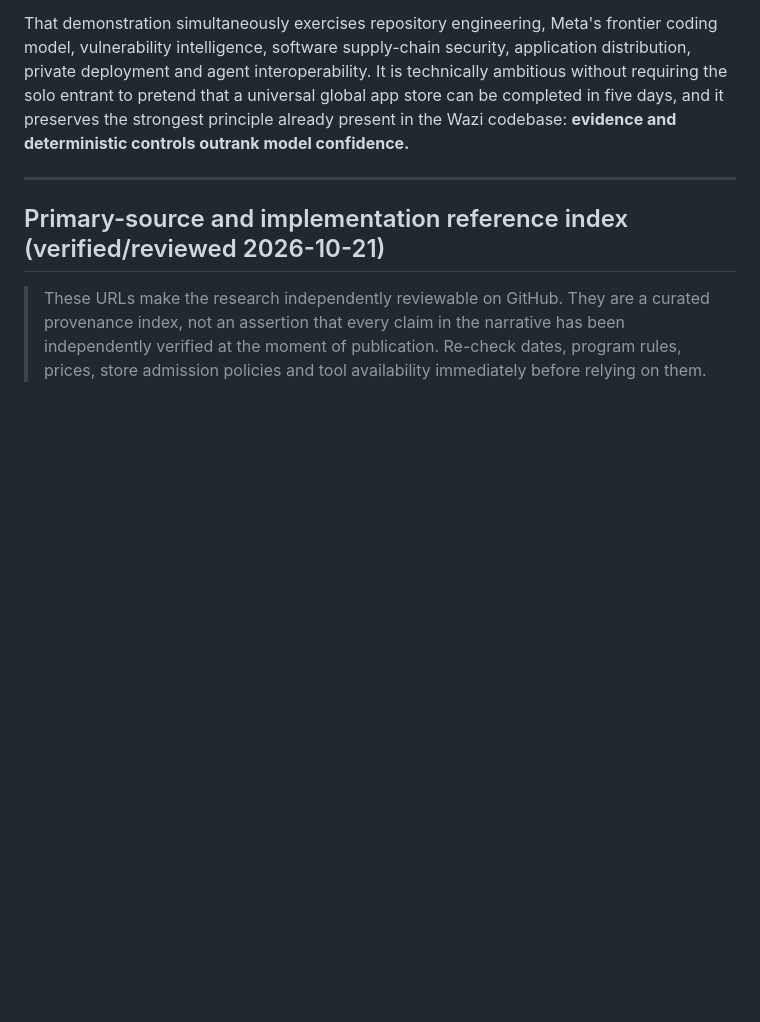
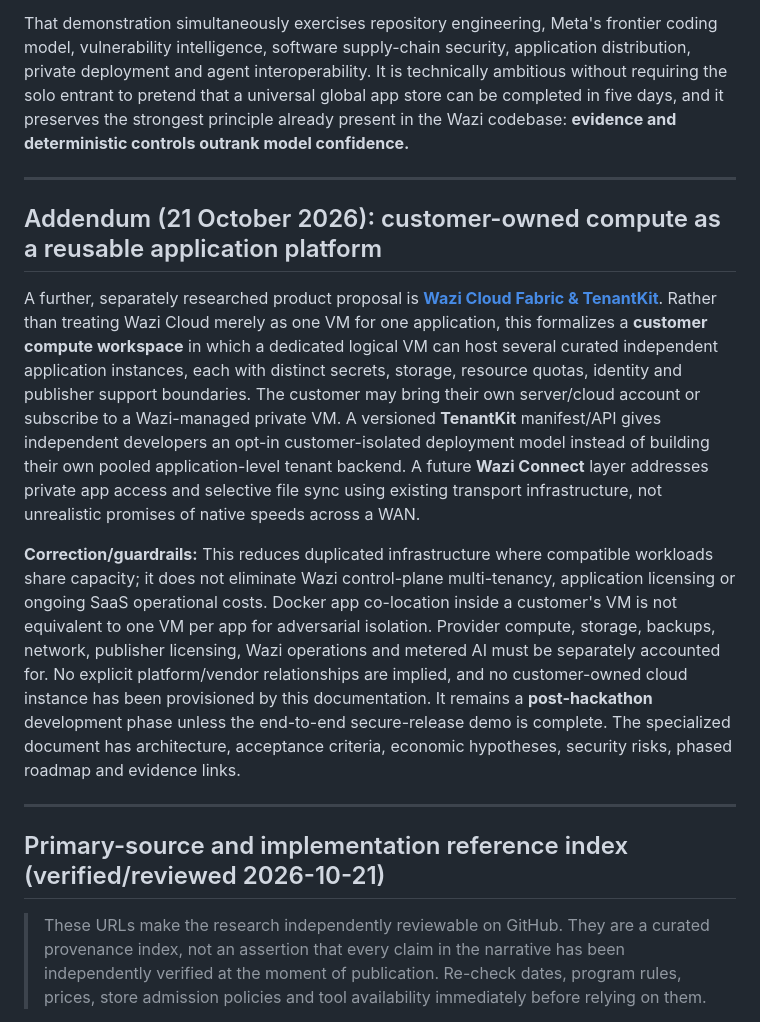
Before and after one commit to Bera-Corp/wazi, a Markdown page: docs/WAZI_MASTER_PLAN.md, the part around the change. GitHub-like rendering; blank space fills up the shorter version.

Commit message:
docs: integrate Cloud Fabric research into Wazi planning index

```diff
--- a/docs/WAZI_MASTER_PLAN.md
+++ b/docs/WAZI_MASTER_PLAN.md
@@ -1371,6 +1371,16 @@ That demonstration simultaneously exercises repository engineering, Meta's front
 
 ---
 
+## Addendum (21 October 2026): customer-owned compute as a reusable application platform
+
+A further, separately researched product proposal is [**Wazi Cloud Fabric & TenantKit**](WAZI_CLOUD_FABRIC_AND_TENANTKIT.md). Rather than treating Wazi Cloud merely as one VM for one application, this formalizes a **customer compute workspace** in which a dedicated logical VM can host several curated independent application instances, each with distinct secrets, storage, resource quotas, identity and publisher support boundaries. The customer may bring their own server/cloud account or subscribe to a Wazi-managed private VM. A versioned **TenantKit** manifest/API gives independent developers an opt-in customer-isolated deployment model instead of building their own pooled application-level tenant backend. A future **Wazi Connect** layer addresses private app access and selective file sync using existing transport infrastructure, not unrealistic promises of native speeds across a WAN.
+
+**Correction/guardrails:** This reduces duplicated infrastructure where compatible workloads share capacity; it does not eliminate Wazi control-plane multi-tenancy, application licensing or ongoing SaaS operational costs. Docker app co-location inside a customer's VM is not equivalent to one VM per app for adversarial isolation. Provider compute, storage, backups, network, publisher licensing, Wazi operations and metered AI must be separately accounted for. No explicit platform/vendor relationships are implied, and no customer-owned cloud instance has been provisioned by this documentation. It remains a **post-hackathon** development phase unless the end-to-end secure-release demo is complete. The specialized document has architecture, acceptance criteria, economic hypotheses, security risks, phased roadmap and evidence links.
+
+
+
+---
+
 ## Primary-source and implementation reference index (verified/reviewed 2026-10-21)
 
 > These URLs make the research independently reviewable on GitHub. They are a curated provenance index, not an assertion that every claim in the narrative has been independently verified at the moment of publication. Re-check dates, program rules, prices, store admission policies and tool availability immediately before relying on them.
```
